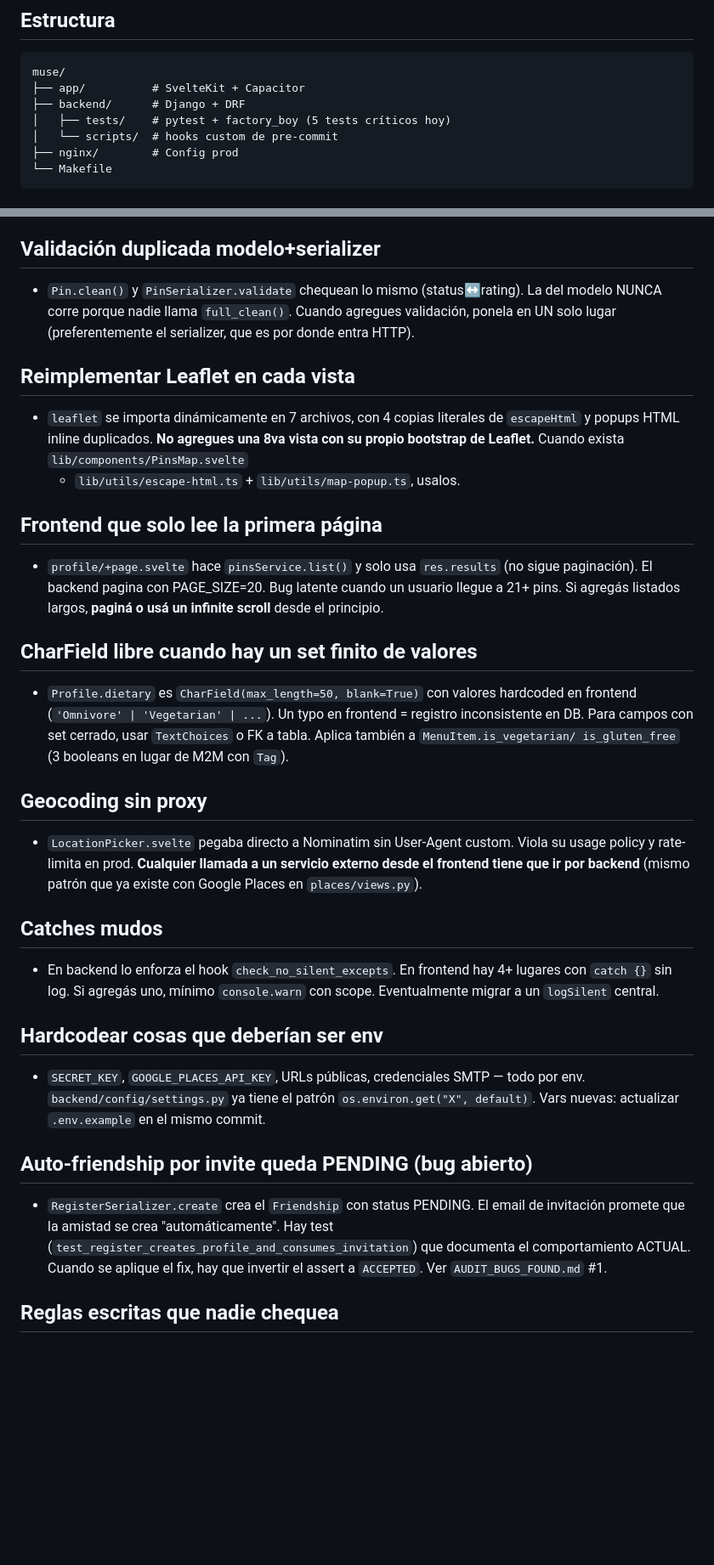
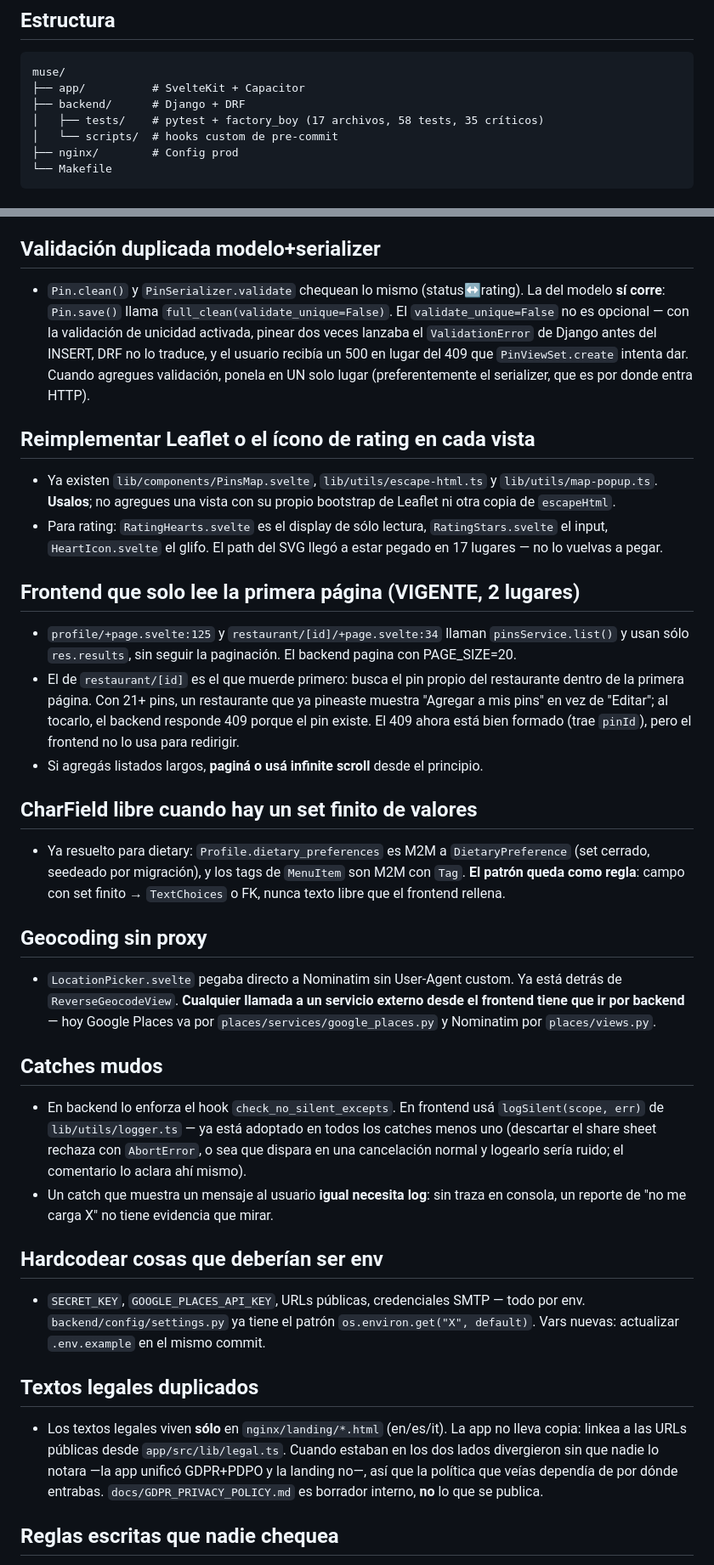
Before and after one commit to gutibs/muse, a Markdown page: CLAUDE.md, 2 parts joined by grey strips. Shown at 85% size. Rendered like a GitHub page; blank space fills up the shorter version.

```diff
--- a/CLAUDE.md
+++ b/CLAUDE.md
@@ -17,7 +17,7 @@ compartir por link público.
 muse/
 ├── app/          # SvelteKit + Capacitor
 ├── backend/      # Django + DRF
-│   ├── tests/    # pytest + factory_boy (5 tests críticos hoy)
+│   ├── tests/    # pytest + factory_boy (17 archivos, 58 tests, 35 críticos)
 │   └── scripts/  # hooks custom de pre-commit
 ├── nginx/        # Config prod
 └── Makefile
@@ -149,39 +158,53 @@ el código real hoy o existió hasta hace poco — no son hipotéticos.
 
 ## Validación duplicada modelo+serializer
 - `Pin.clean()` y `PinSerializer.validate` chequean lo mismo (status↔rating).
-  La del modelo NUNCA corre porque nadie llama `full_clean()`. Cuando agregues
-  validación, ponela en UN solo lugar (preferentemente el serializer, que es
-  por donde entra HTTP).
+  La del modelo **sí corre**: `Pin.save()` llama `full_clean(validate_unique=False)`.
+  El `validate_unique=False` no es opcional — con la validación de unicidad
+  activada, pinear dos veces lanzaba el `ValidationError` de Django antes del
+  INSERT, DRF no lo traduce, y el usuario recibía un 500 en lugar del 409 que
+  `PinViewSet.create` intenta dar. Cuando agregues validación, ponela en UN
+  solo lugar (preferentemente el serializer, que es por donde entra HTTP).
 
-## Reimplementar Leaflet en cada vista
-- `leaflet` se importa dinámicamente en 7 archivos, con 4 copias literales
-  de `escapeHtml` y popups HTML inline duplicados. **No agregues una 8va vista
-  con su propio bootstrap de Leaflet.** Cuando exista `lib/components/PinsMap.svelte`
-  + `lib/utils/escape-html.ts` + `lib/utils/map-popup.ts`, usalos.
+## Reimplementar Leaflet o el ícono de rating en cada vista
+- Ya existen `lib/components/PinsMap.svelte`, `lib/utils/escape-html.ts` y
+  `lib/utils/map-popup.ts`. **Usalos**; no agregues una vista con su propio
+  bootstrap de Leaflet ni otra copia de `escapeHtml`.
+- Para rating: `RatingHearts.svelte` es el display de sólo lectura,
+  `RatingStars.svelte` el input, `HeartIcon.svelte` el glifo. El path del SVG
+  llegó a estar pegado en 17 lugares — no lo vuelvas a pegar.
 
-## Frontend que solo lee la primera página
-- `profile/+page.svelte` hace `pinsService.list()` y solo usa `res.results`
-  (no sigue paginación). El backend pagina con PAGE_SIZE=20. Bug latente
-  cuando un usuario llegue a 21+ pins. Si agregás listados largos, **paginá
-  o usá un infinite scroll** desde el principio.
+## Frontend que solo lee la primera página (VIGENTE, 2 lugares)
+- `profile/+page.svelte:125` y `restaurant/[id]/+page.svelte:34` llaman
+  `pinsService.list()` y usan sólo `res.results`, sin seguir la paginación. El
+  backend pagina con PAGE_SIZE=20.
+- El de `restaurant/[id]` es el que muerde primero: busca el pin propio del
+  restaurante dentro de la primera página. Con 21+ pins, un restaurante que ya
+  pineaste muestra "Agregar a mis pins" en vez de "Editar"; al tocarlo, el
+  backend responde 409 porque el pin existe. El 409 ahora está bien formado
+  (trae `pinId`), pero el frontend no lo usa para redirigir.
+- Si agregás listados largos, **paginá o usá infinite scroll** desde el
+  principio.
 
 ## CharField libre cuando hay un set finito de valores
-- `Profile.dietary` es `CharField(max_length=50, blank=True)` con valores
-  hardcoded en frontend (`'Omnivore' | 'Vegetarian' | ...`). Un typo en
-  frontend = registro inconsistente en DB. Para campos con set cerrado, usar
-  `TextChoices` o FK a tabla. Aplica también a `MenuItem.is_vegetarian/
-  is_gluten_free` (3 booleans en lugar de M2M con `Tag`).
+- Ya resuelto para dietary: `Profile.dietary_preferences` es M2M a
+  `DietaryPreference` (set cerrado, seedeado por migración), y los tags de
+  `MenuItem` son M2M con `Tag`. **El patrón queda como regla**: campo con set
+  finito → `TextChoices` o FK, nunca texto libre que el frontend rellena.
 
 ## Geocoding sin proxy
 - `LocationPicker.svelte` pegaba directo a Nominatim sin User-Agent custom.
-  Viola su usage policy y rate-limita en prod. **Cualquier llamada a un
-  servicio externo desde el frontend tiene que ir por backend** (mismo patrón
-  que ya existe con Google Places en `places/views.py`).
+  Ya está detrás de `ReverseGeocodeView`. **Cualquier llamada a un servicio
+  externo desde el frontend tiene que ir por backend** — hoy Google Places va
+  por `places/services/google_places.py` y Nominatim por `places/views.py`.
 
 ## Catches mudos
-- En backend lo enforza el hook `check_no_silent_excepts`. En frontend hay
-  4+ lugares con `catch {}` sin log. Si agregás uno, mínimo `console.warn`
-  con scope. Eventualmente migrar a un `logSilent` central.
+- En backend lo enforza el hook `check_no_silent_excepts`. En frontend usá
+  `logSilent(scope, err)` de `lib/utils/logger.ts` — ya está adoptado en todos
+  los catches menos uno (descartar el share sheet rechaza con `AbortError`, o
+  sea que dispara en una cancelación normal y logearlo sería ruido; el
+  comentario lo aclara ahí mismo).
+- Un catch que muestra un mensaje al usuario **igual necesita log**: sin traza
+  en consola, un reporte de "no me carga X" no tiene evidencia que mirar.
 
 ## Hardcodear cosas que deberían ser env
 - `SECRET_KEY`, `GOOGLE_PLACES_API_KEY`, URLs públicas, credenciales SMTP — todo
@@ -189,12 +212,13 @@ el código real hoy o existió hasta hace poco — no son hipotéticos.
   `os.environ.get("X", default)`. Vars nuevas: actualizar `.env.example` en
   el mismo commit.
 
-## Auto-friendship por invite queda PENDING (bug abierto)
-- `RegisterSerializer.create` crea el `Friendship` con status PENDING. El
-  email de invitación promete que la amistad se crea "automáticamente". Hay
-  test (`test_register_creates_profile_and_consumes_invitation`) que documenta
-  el comportamiento ACTUAL. Cuando se aplique el fix, hay que invertir el
-  assert a `ACCEPTED`. Ver `AUDIT_BUGS_FOUND.md` #1.
+## Textos legales duplicados
+- Los textos legales viven **sólo** en `nginx/landing/*.html` (en/es/it). La
+  app no lleva copia: linkea a las URLs públicas desde `app/src/lib/legal.ts`.
+  Cuando estaban en los dos lados divergieron sin que nadie lo notara —la app
+  unificó GDPR+PDPO y la landing no—, así que la política que veías dependía
+  de por dónde entrabas. `docs/GDPR_PRIVACY_POLICY.md` es borrador interno,
+  **no** lo que se publica.
 
 ## Reglas escritas que nadie chequea
 - Esta sección entera podría ser tests visuales o lint custom. La regla:
```
Also changed, not shown: other parts of CLAUDE.md (+41 -12 lines).
